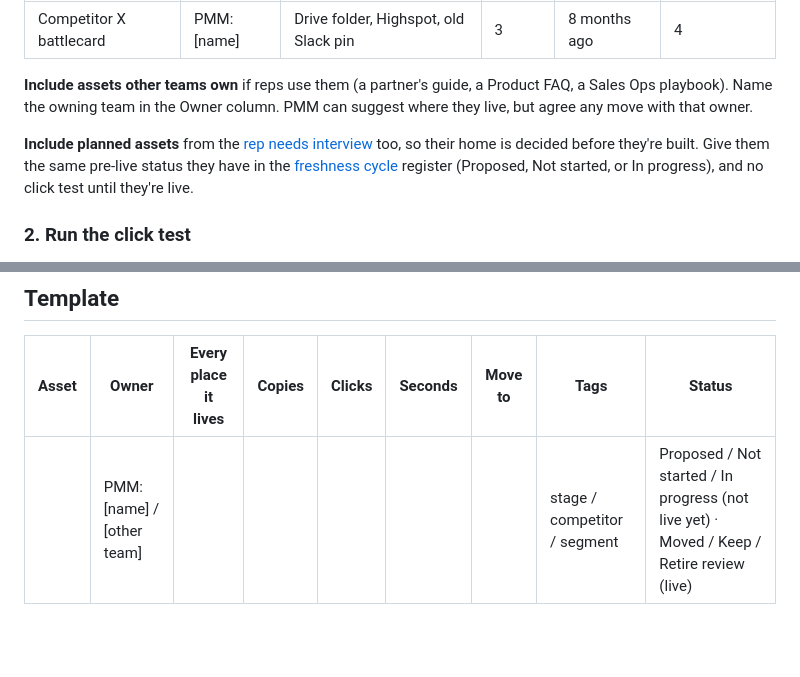
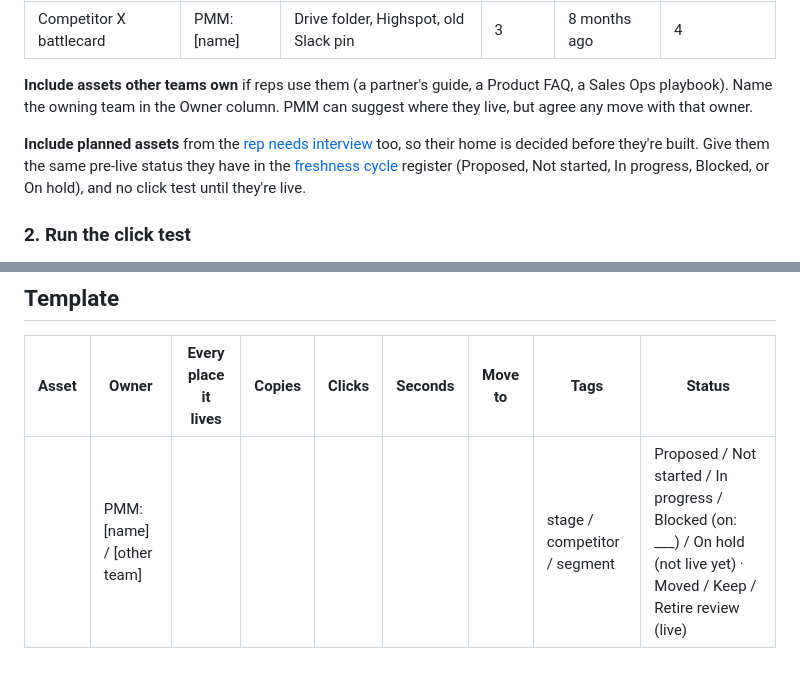
Before and after one commit to CharleneTStrain/b2b-saas-product-marketing-ops-skills, a Markdown page: rep-ready-content-loop/content-finder-audit.md, 2 parts joined by grey strips. GitHub-like rendering; blank space fills up the shorter version.

Commit message:
Add Blocked and On hold to the finder audit's pre-live statuses
The audit says planned assets keep their freshness-register status, but its list left out Blocked and On hold. Both are now in the rule and the template.

Co-Authored-By: Claude Opus 5.5 <noreply@anthropic.com>

```diff
--- a/rep-ready-content-loop/content-finder-audit.md
+++ b/rep-ready-content-loop/content-finder-audit.md
@@ -28,7 +28,7 @@ Pull everything reps might use from every place it lives: the content tool, shar
 
 **Include assets other teams own** if reps use them (a partner's guide, a Product FAQ, a Sales Ops playbook). Name the owning team in the Owner column. PMM can suggest where they live, but agree any move with that owner.
 
-**Include planned assets** from the [rep needs interview](rep-needs-interview.md) too, so their home is decided before they're built. Give them the same pre-live status they have in the [freshness cycle](freshness-cycle.md) register (Proposed, Not started, or In progress), and no click test until they're live.
+**Include planned assets** from the [rep needs interview](rep-needs-interview.md) too, so their home is decided before they're built. Give them the same pre-live status they have in the [freshness cycle](freshness-cycle.md) register (Proposed, Not started, In progress, Blocked, or On hold), and no click test until they're live.
 
 ### 2. Run the click test
 
@@ -84,4 +84,4 @@ Look in the help desk or ticketing tool, the CS platform, saved replies or macro
 
 | Asset | Owner | Every place it lives | Copies | Clicks | Seconds | Move to | Tags | Status |
 |---|---|---|---|---|---|---|---|---|
-| | PMM: [name] / [other team] | | | | | | stage / competitor / segment | Proposed / Not started / In progress (not live yet) · Moved / Keep / Retire review (live) |
+| | PMM: [name] / [other team] | | | | | | stage / competitor / segment | Proposed / Not started / In progress / Blocked (on: ___) / On hold (not live yet) · Moved / Keep / Retire review (live) |
```
